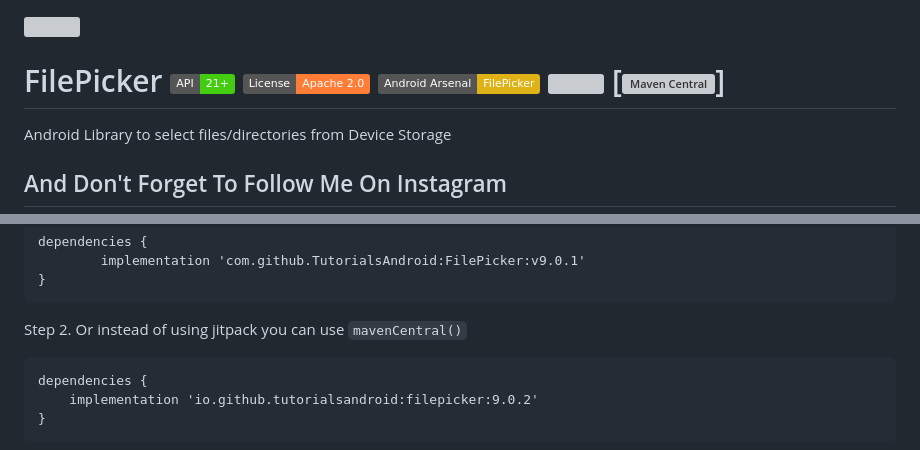
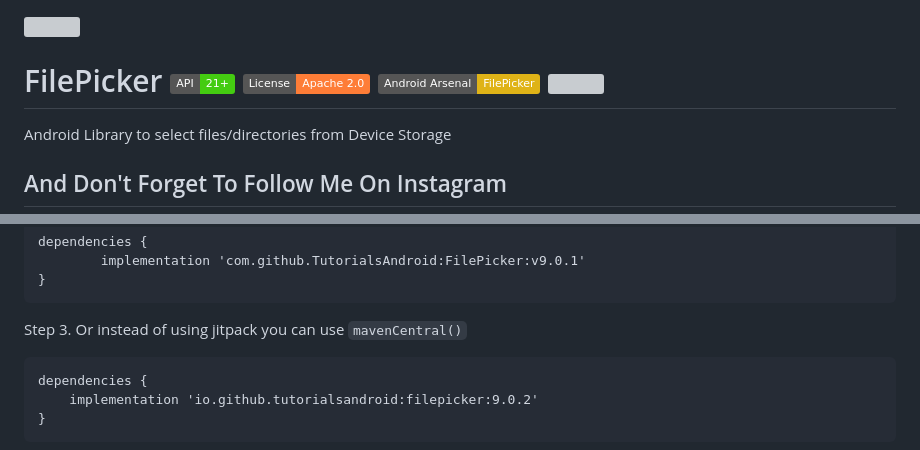
Before and after one commit to TutorialsAndroid/FilePicker, a Markdown page: Readme.md, 2 parts joined by grey strips. Rendered like a GitHub page; badges without logos; grey boxes are pictures that could not be loaded.

````diff
--- a/Readme.md
+++ b/Readme.md
@@ -1,6 +1,6 @@
 ![](https://github.com/TutorialsAndroid/FilePicker/blob/master/sample/src/main/res/mipmap-xxhdpi/ic_launcher.png)
 
-# FilePicker ![API](https://img.shields.io/badge/API-21%2B-brightgreen.svg?style=flat) [![License](https://img.shields.io/badge/License-Apache%202.0-orange.svg)](https://opensource.org/licenses/Apache-2.0) [![Android Arsenal](https://img.shields.io/badge/Android%20Arsenal-FilePicker-yellow.svg?style=flat)](https://android-arsenal.com/details/1/7663) [![](https://jitpack.io/v/TutorialsAndroid/FilePicker.svg)](https://jitpack.io/#TutorialsAndroid/FilePicker) [![Maven Central](https://maven-badges.herokuapp.com/maven-central/io.github.tutorialsandroid/filepicker/badge.svg)]
+# FilePicker ![API](https://img.shields.io/badge/API-21%2B-brightgreen.svg?style=flat) [![License](https://img.shields.io/badge/License-Apache%202.0-orange.svg)](https://opensource.org/licenses/Apache-2.0) [![Android Arsenal](https://img.shields.io/badge/Android%20Arsenal-FilePicker-yellow.svg?style=flat)](https://android-arsenal.com/details/1/7663) [![](https://jitpack.io/v/TutorialsAndroid/FilePicker.svg)](https://jitpack.io/#TutorialsAndroid/FilePicker)
 Android Library to select files/directories from Device Storage
 
 ## And Don't Forget To Follow Me On Instagram
@@ -46,7 +46,7 @@ Step 2. Add the dependency
 	        implementation 'com.github.TutorialsAndroid:FilePicker:v9.0.1'
 	}
 
-Step 2. Or instead of using jitpack you can use ```mavenCentral()```
+Step 3. Or instead of using jitpack you can use ```mavenCentral()```
 
     dependencies {
         implementation 'io.github.tutorialsandroid:filepicker:9.0.2'
````
